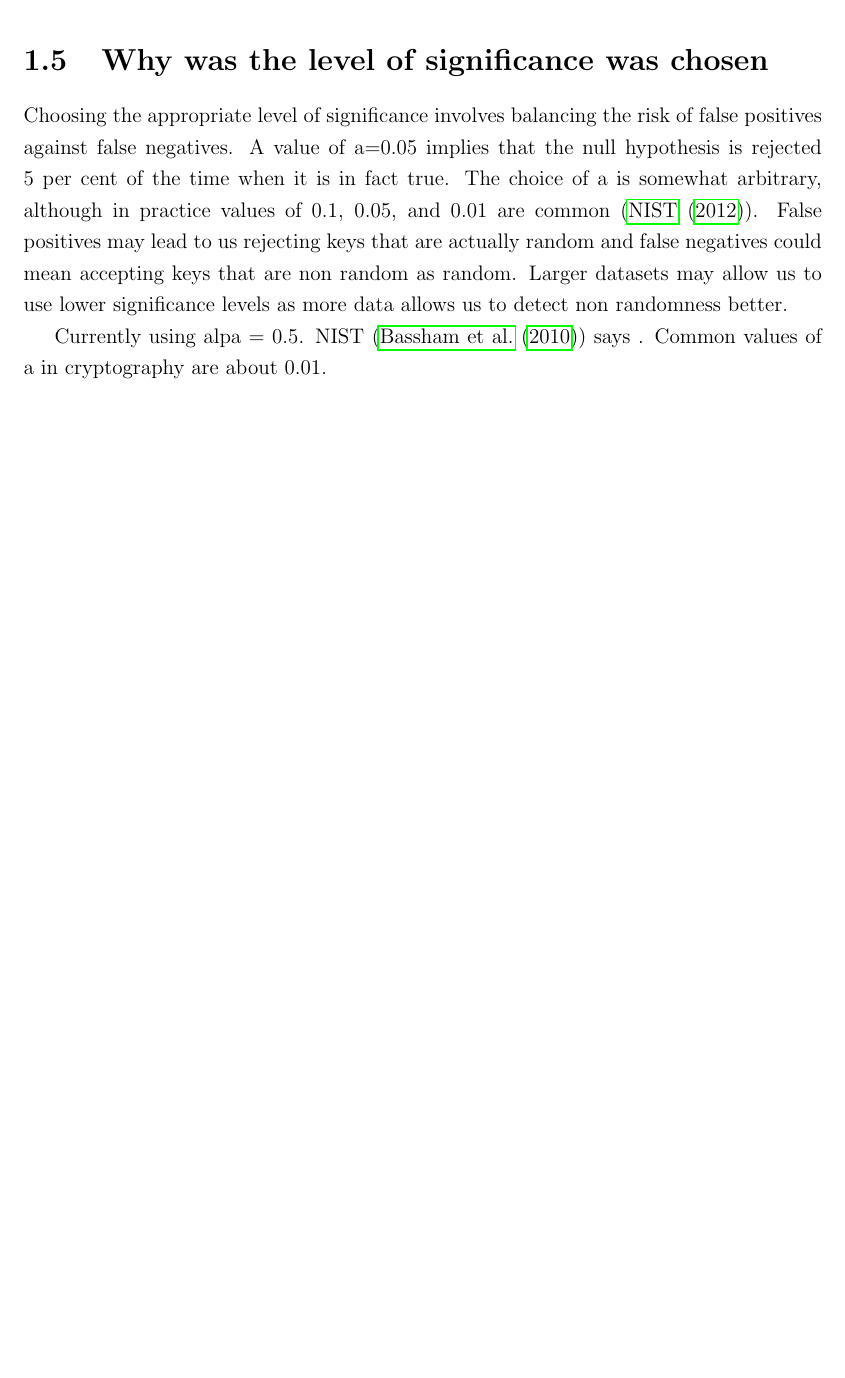
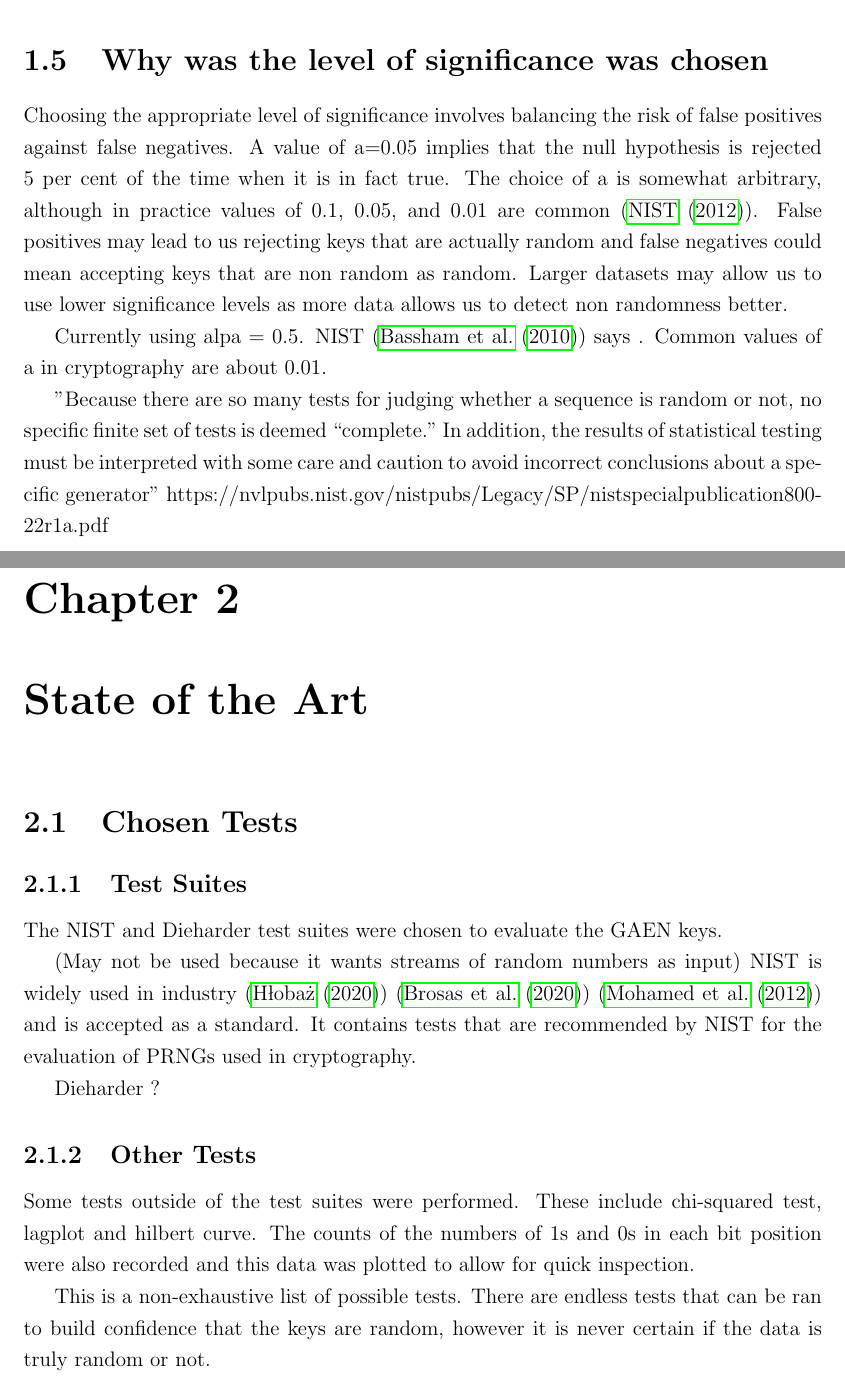
Before and after one commit to AprilS21/Dissertation, a LaTeX thesis (DraftDissertation/main.tex, which reads DraftDissertation/Introduction.tex, DraftDissertation/StateOfTheArt.tex): part of page 14 of 21 before the commit and two parts of pages 14 and 15 of 22 after it, the two joined at a grey line, cut so that both start at the same text, the shorter picture padded with empty space. Compiled offline with pdfLaTeX.

Commit message:
update dissertation draft about tests

```diff
--- a/DraftDissertation/Introduction.tex
+++ b/DraftDissertation/Introduction.tex
@@ -82,3 +82,8 @@ Below is a list of potential test approachs for my dissertation, and tests I sho
 
 Choosing the appropriate level of significance involves balancing the risk of false positives against false negatives.  A value of a=0.05 implies that the null hypothesis is rejected 5 per cent of the time when it is in fact true. The choice of a is somewhat arbitrary, although in practice values of 0.1, 0.05, and 0.01 are common~(\cite{nist}). False positives may lead to us rejecting keys that are actually random and false negatives could mean accepting keys that are non random as random. Larger datasets may allow us to use lower significance levels as more data allows us to detect non randomness better. \par
 Currently using alpa = 0.5. NIST~(\cite{1195701}) says . Common values of a in cryptography are about 0.01.
+
+"Because there are so many
+tests for judging whether a sequence is random or not, no specific finite set of tests is deemed “complete.”
+In addition, the results of statistical testing must be interpreted with some care and caution to avoid
+incorrect conclusions about a specific generator" https://nvlpubs.nist.gov/nistpubs/Legacy/SP/nistspecialpublication800-22r1a.pdf
--- /dev/null
+++ b/DraftDissertation/StateOfTheArt.tex
@@ -0,0 +1,17 @@
+\chapter{State of the Art}
+\section{Chosen Tests}
+
+\subsection{Test Suites}
+
+The NIST and Dieharder test suites were chosen to evaluate the GAEN keys.
+
+(May not be used because it wants streams of random numbers as input) NIST is widely used in industry~(\cite{9209663})~(\cite{9232553})~(\cite{6236554}) and is accepted as a standard. It contains tests that are recommended by NIST for the evaluation of PRNGs used in cryptography. \par
+
+Dieharder ?
+
+\subsection{Other Tests}
+
+Some tests outside of the test suites were performed. These include chi-squared test, lagplot and hilbert curve.
+The counts of the numbers of 1s and 0s in each bit position were also recorded and this data was plotted to allow for quick inspection. \par
+
+This is a non-exhaustive list of possible tests. There are endless tests that can be ran to build confidence that the keys are random, however it is never certain if the data is truly random or not.
```
Also changed, not shown: DraftDissertation/main.pdf, code/createCSV.sh (added), DraftDissertation/StateOfTheArt.tex (27 more changed lines).
